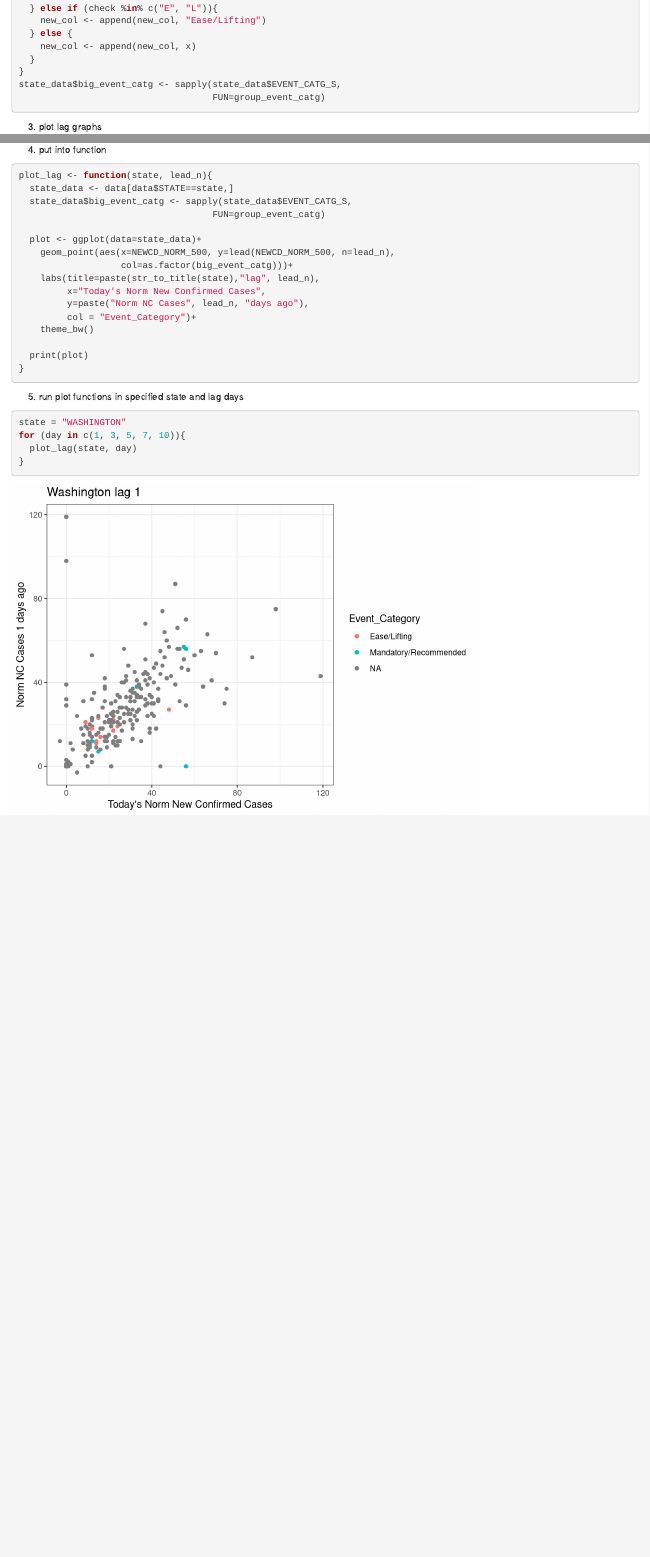
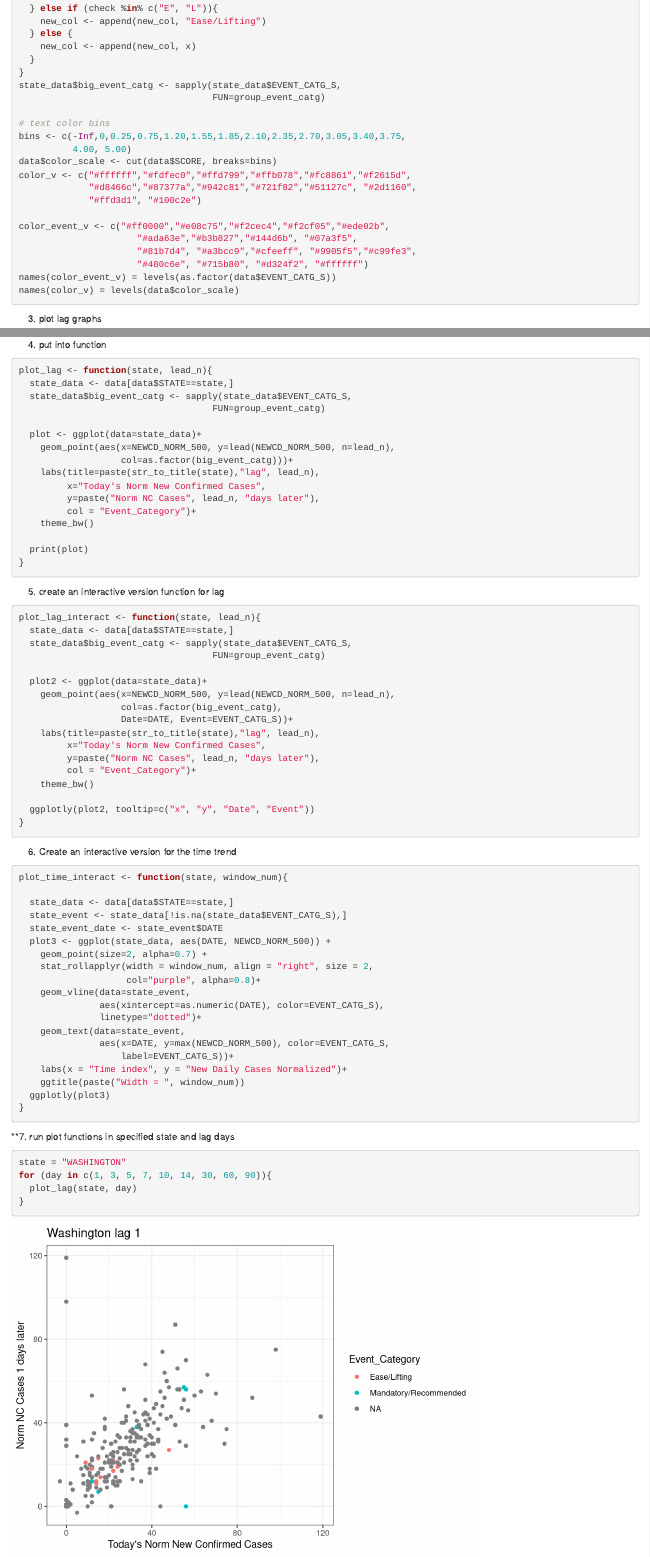
Before and after one commit to alfaevc/COVID-stats-research, an R Markdown document (src/week_8_lags_graphs.Rmd): the page in a window 1100 px wide, from 430 px down before the commit and from 490 px down after it, so that both start at the same text, and a second part further down, joined at a grey line. Rendered offline with R 4.5, knitr and Pandoc, with nearby package versions; some code elsewhere in the file could not run offline.

Commit message:
update graphs

````diff
--- a/src/week_8_lags_graphs.Rmd
+++ b/src/week_8_lags_graphs.Rmd
@@ -30,6 +33,22 @@ group_event_catg <- function(x){
 }
 state_data$big_event_catg <- sapply(state_data$EVENT_CATG_S,
                                     FUN=group_event_catg)
+
+# text color bins
+bins <- c(-Inf,0,0.25,0.75,1.20,1.55,1.85,2.10,2.35,2.70,3.05,3.40,3.75,
+          4.00, 5.00)
+data$color_scale <- cut(data$SCORE, breaks=bins)
+color_v <- c("#ffffff","#fdfec0","#ffd799","#ffb078","#fc8861","#f2615d",
+             "#d8466c","#87377a","#942c81","#721f82","#51127c", "#2d1160",
+             "#ffd3d1", "#100c2e")
+
+color_event_v <- c("#ff0000","#e08c75","#f2cec4","#f2cf05","#ede02b",
+                      "#ada63e","#b3b827","#144d6b", "#07a3f5",
+                      "#81b7d4", "#a3bcc9","#cfeeff", "#9905f5","#c99fe3",
+                      "#480c6e", "#715b80", "#d324f2", "#ffffff")
+names(color_event_v) = levels(as.factor(data$EVENT_CATG_S))
+names(color_v) = levels(data$color_scale)
+
 ```
 
 
@@ -100,7 +119,7 @@ plot_lag <- function(state, lead_n){
                    col=as.factor(big_event_catg)))+
     labs(title=paste(str_to_title(state),"lag", lead_n),
          x="Today's Norm New Confirmed Cases",
-         y=paste("Norm NC Cases", lead_n, "days ago"),
+         y=paste("Norm NC Cases", lead_n, "days later"),
          col = "Event_Category")+
     theme_bw()
 
@@ -109,10 +128,58 @@ plot_lag <- function(state, lead_n){
 ```
 
 
-5. run plot functions in specified state and lag days
+
+5. create an interactive version function for lag
+```{r}
+plot_lag_interact <- function(state, lead_n){
+  state_data <- data[data$STATE==state,]
+  state_data$big_event_catg <- sapply(state_data$EVENT_CATG_S,
+                                    FUN=group_event_catg)
+
+  plot2 <- ggplot(data=state_data)+
+    geom_point(aes(x=NEWCD_NORM_500, y=lead(NEWCD_NORM_500, n=lead_n),
+                   col=as.factor(big_event_catg),
+                   Date=DATE, Event=EVENT_CATG_S))+
+    labs(title=paste(str_to_title(state),"lag", lead_n),
+         x="Today's Norm New Confirmed Cases",
+         y=paste("Norm NC Cases", lead_n, "days later"),
+         col = "Event_Category")+
+    theme_bw()
+
+  ggplotly(plot2, tooltip=c("x", "y", "Date", "Event"))
+}
+```
+
+
+6. Create an interactive version for the time trend
+```{r, message=FALSE, warning=FALSE}
+plot_time_interact <- function(state, window_num){
+
+  state_data <- data[data$STATE==state,]
+  state_event <- state_data[!is.na(state_data$EVENT_CATG_S),]
+  state_event_date <- state_event$DATE
+  plot3 <- ggplot(state_data, aes(DATE, NEWCD_NORM_500)) +
+    geom_point(size=2, alpha=0.7) +
+    stat_rollapplyr(width = window_num, align = "right", size = 2,
+                    col="purple", alpha=0.8)+
+    geom_vline(data=state_event,
+               aes(xintercept=as.numeric(DATE), color=EVENT_CATG_S),
+               linetype="dotted")+
+    geom_text(data=state_event,
+               aes(x=DATE, y=max(NEWCD_NORM_500), color=EVENT_CATG_S,
+                   label=EVENT_CATG_S))+
+    labs(x = "Time index", y = "New Daily Cases Normalized")+
+    ggtitle(paste("Width = ", window_num))
+  ggplotly(plot3)
+}
+
+```
+
+
+**7. run plot functions in specified state and lag days
 ```{r, message=FALSE, warning=FALSE}
 state = "WASHINGTON"
-for (day in c(1, 3, 5, 7, 10)){
+for (day in c(1, 3, 5, 7, 10, 14, 30, 60, 90)){
   plot_lag(state, day)
 }
 ```
````
Also changed, not shown: src/week_7_time_series_update.Rmd (+7 -5 lines), src/week_8_lags_graphs.Rmd (19 more changed lines).
